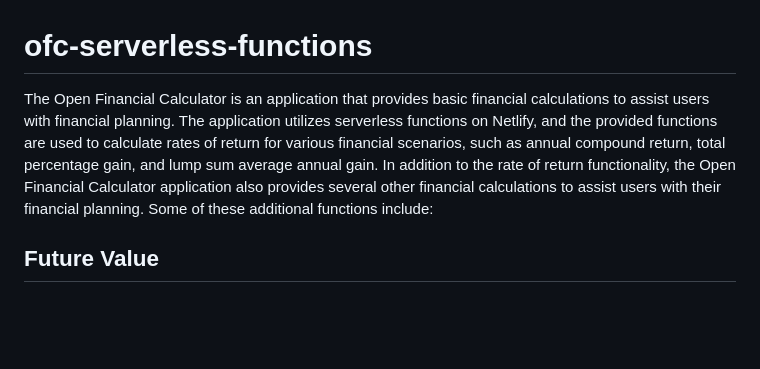
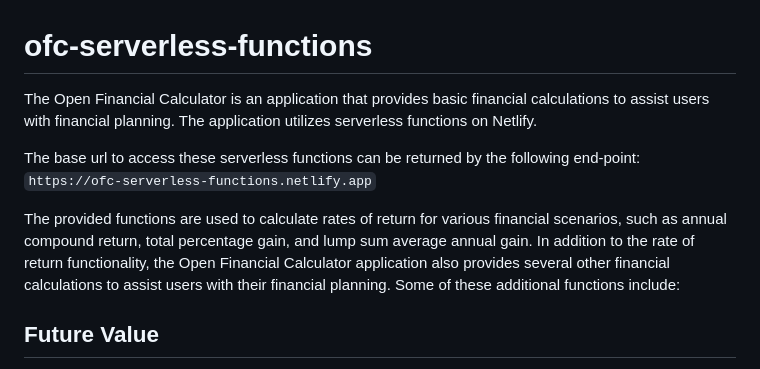
Before and after one commit to dxdez/eol-ofc-functions, a Markdown page: README.md, the part around the change. Drawn GitHub-style; blank space fills up the shorter version.

Commit message:
Update README.md - General Description
Added basic endpoint: https://ofc-serverless-functions.netlify.app

```diff
--- a/README.md
+++ b/README.md
@@ -1,6 +1,11 @@
 # ofc-serverless-functions
 
-The Open Financial Calculator is an application that provides basic financial calculations to assist users with financial planning. The application utilizes serverless functions on Netlify, and the provided functions are used to calculate rates of return for various financial scenarios, such as annual compound return, total percentage gain, and lump sum average annual gain. In addition to the rate of return functionality, the Open Financial Calculator application also provides several other financial calculations to assist users with their financial planning. Some of these additional functions include:
+The Open Financial Calculator is an application that provides basic financial calculations to assist users with financial planning. The application utilizes serverless functions on Netlify.
+
+The base url to access these serverless functions can be returned by the following end-point:
+`https://ofc-serverless-functions.netlify.app`
+
+The provided functions are used to calculate rates of return for various financial scenarios, such as annual compound return, total percentage gain, and lump sum average annual gain. In addition to the rate of return functionality, the Open Financial Calculator application also provides several other financial calculations to assist users with their financial planning. Some of these additional functions include:
 
 ## Future Value
 
```
